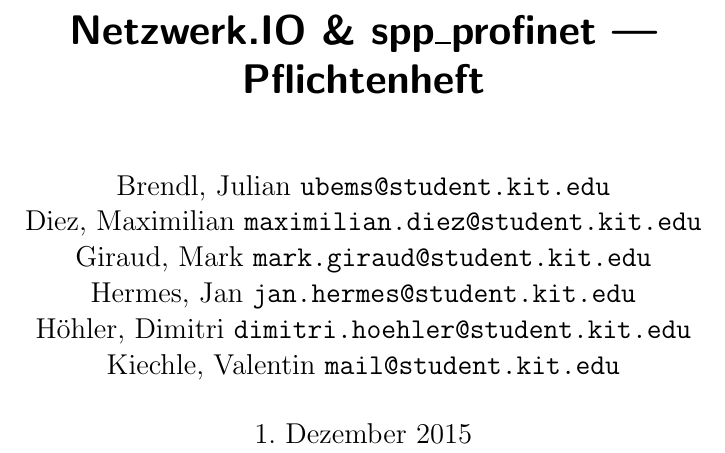
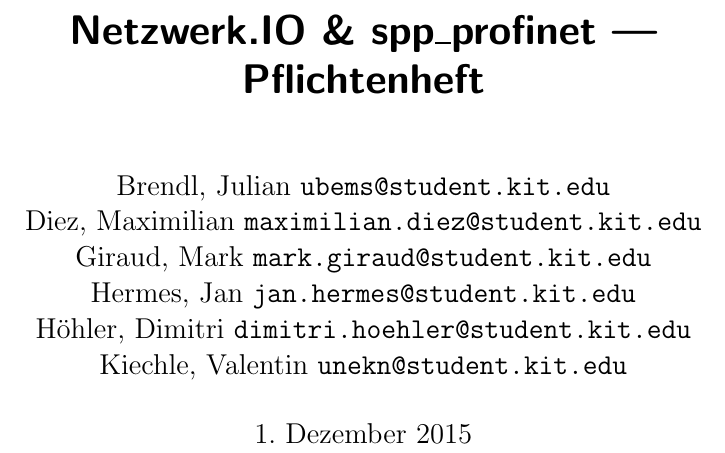
Before and after one commit to truffle-hog/documentation, a LaTeX thesis (requirements/functionalSpecification/functionalSpecificationPS.tex): part of page 1 of 32, cut so that both start at the same text. Compiled offline with pdfLaTeX.

Commit message:
email added

```diff
--- a/requirements/functionalSpecification/functionalSpecificationPS.tex
+++ b/requirements/functionalSpecification/functionalSpecificationPS.tex
@@ -52,7 +52,7 @@
     \texttt{dimitri.hoehler@student.kit.edu}
     \and
     Kiechle, Valentin
-    \texttt{mail@student.kit.edu}
+    \texttt{unekn@student.kit.edu}
 }
 \maketitle
 
```
